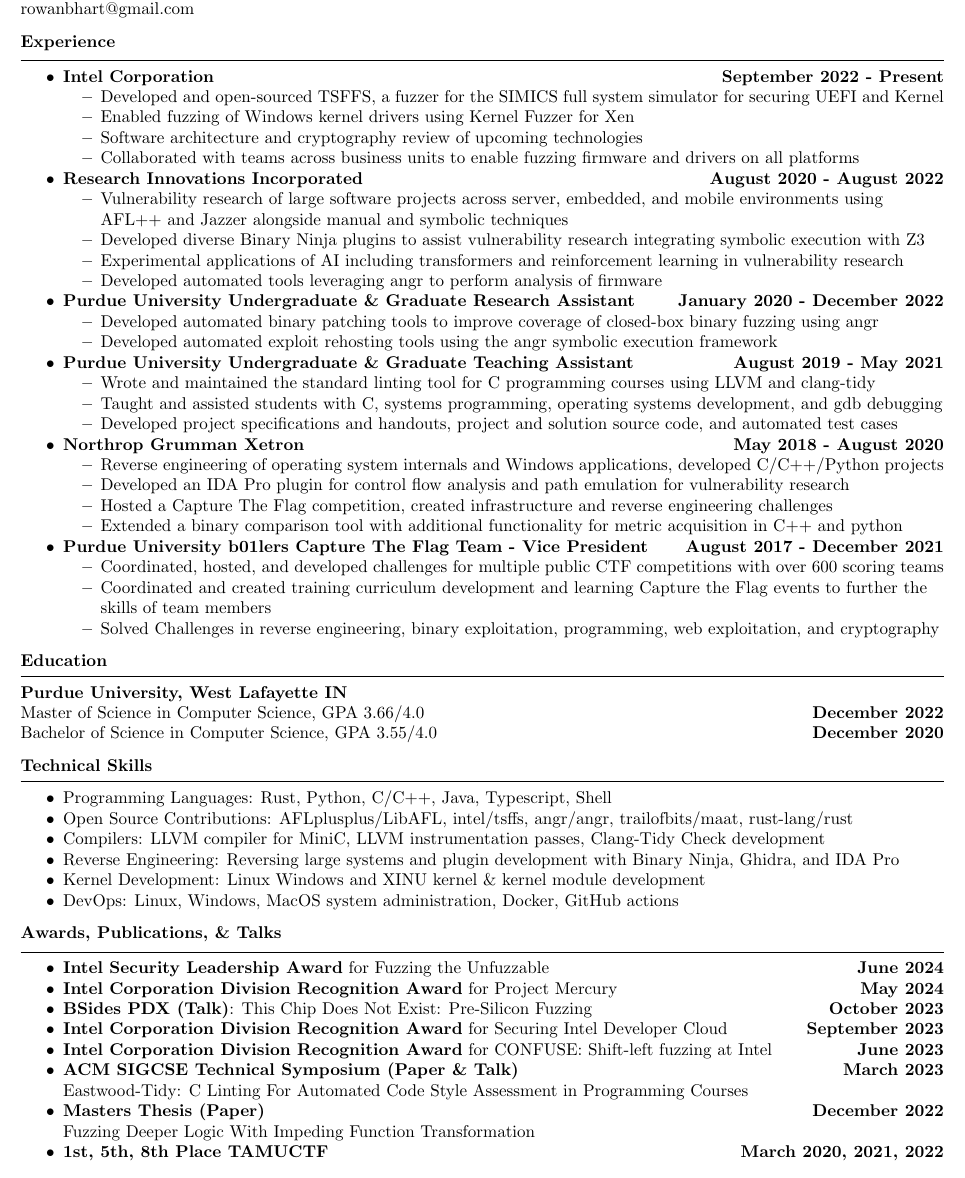
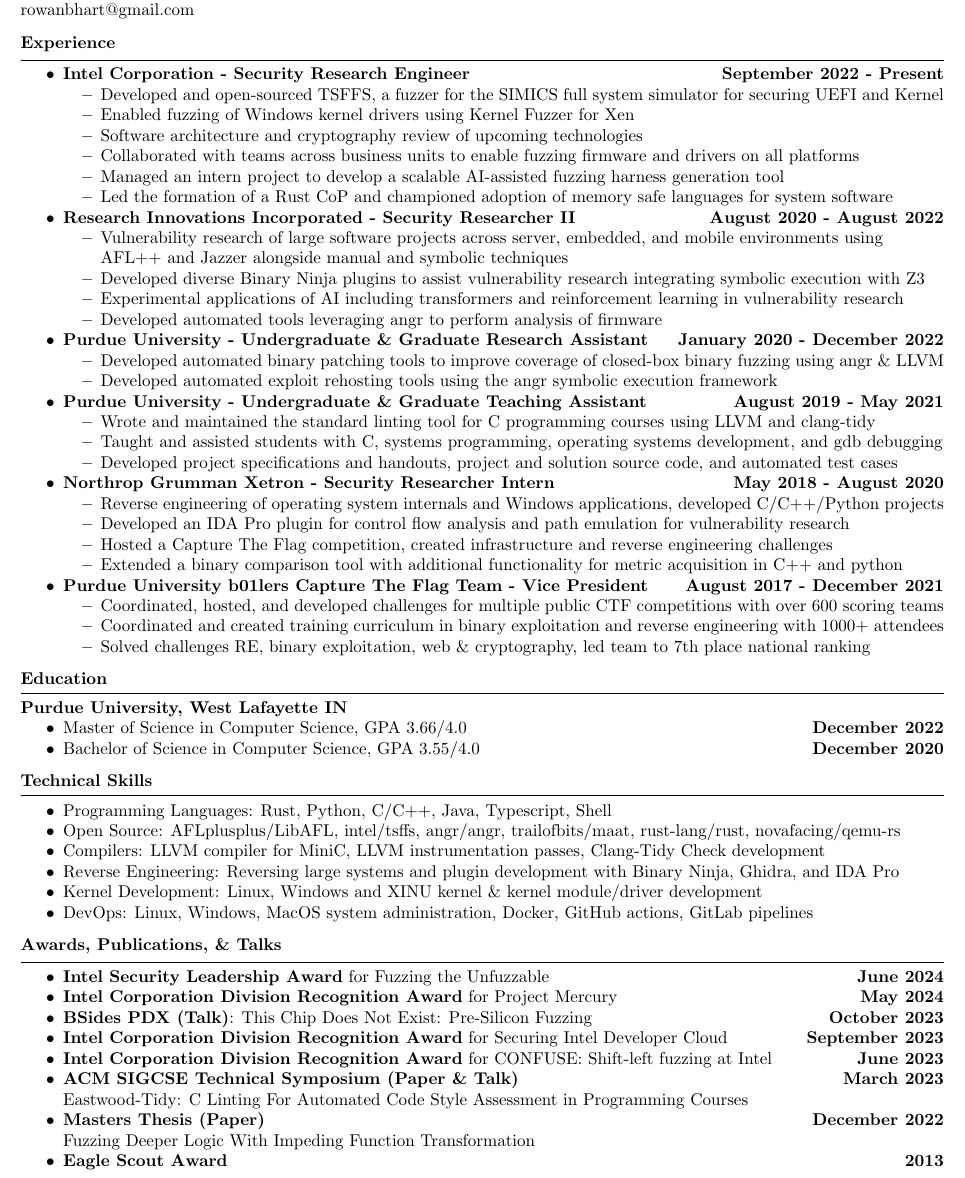
Before and after one commit to novafacing/resumes, a LaTeX document (main.tex): part of the page, cut so that both start at the same text. Compiled offline with pdfLaTeX.

Commit message:
Update some entries

```diff
--- a/main.tex
+++ b/main.tex
@@ -24,32 +24,34 @@
 	\textbf{Experience}
 	\horizline
 	\begin{itemize}
-        \item \textbf{Intel Corporation } \hfill \textbf{September 2022 - Present } \\
+        \item \textbf{Intel Corporation - Security Research Engineer} \hfill \textbf{September 2022 - Present } \\
             \begin{itemize}
                 \item Developed and open-sourced TSFFS, a fuzzer for the SIMICS full system simulator for securing UEFI and Kernel \\
                 \item Enabled fuzzing of Windows kernel drivers using Kernel Fuzzer for Xen \\
                 \item Software architecture and cryptography review of upcoming technologies \\
                 \item Collaborated with teams across business units to enable fuzzing firmware and drivers on all platforms \\
+                \item Managed an intern project to develop a scalable AI-assisted fuzzing harness generation tool \\
+                \item Led the formation of a Rust CoP and championed adoption of memory safe languages for system software \\
             \end{itemize}
-        \item \textbf{Research Innovations Incorporated} \hfill \textbf{August 2020 - August 2022} \
+        \item \textbf{Research Innovations Incorporated - Security Researcher II} \hfill \textbf{August 2020 - August 2022} \
             \begin{itemize}
                 \item Vulnerability research of large software projects across server, embedded, and mobile environments using AFL++ and Jazzer alongside manual and symbolic techniques \\
                 \item Developed diverse Binary Ninja plugins to assist vulnerability research integrating symbolic execution with Z3 \\
                 \item Experimental applications of AI including transformers and reinforcement learning in vulnerability research \\
                 \item Developed automated tools leveraging angr to perform analysis of firmware \\
             \end{itemize}
-        \item \textbf{Purdue University Undergraduate \& Graduate Research Assistant} \hfill \textbf{January 2020 - December 2022} \\
+        \item \textbf{Purdue University - Undergraduate \& Graduate Research Assistant} \hfill \textbf{January 2020 - December 2022} \\
             \begin{itemize}
-                \item Developed automated binary patching tools to improve coverage of closed-box binary fuzzing using angr \\
+                \item Developed automated binary patching tools to improve coverage of closed-box binary fuzzing using angr \& LLVM \\
                 \item Developed automated exploit rehosting tools using the angr symbolic execution framework \\
             \end{itemize}
-        \item \textbf{Purdue University Undergraduate \& Graduate Teaching Assistant} \hfill \textbf{August 2019 - May 2021} \\
+        \item \textbf{Purdue University - Undergraduate \& Graduate Teaching Assistant} \hfill \textbf{August 2019 - May 2021} \\
             \begin{itemize}
                 \item Wrote and maintained the standard linting tool for C programming courses using LLVM and clang-tidy \\
                 \item Taught and assisted students with C, systems programming, operating systems development, and gdb debugging \\
                 \item Developed project specifications and handouts, project and solution source code, and automated test cases \\
             \end{itemize}
-    		\item \textbf{Northrop Grumman Xetron} \hfill \textbf{May 2018 - August 2020} \\
+    		\item \textbf{Northrop Grumman Xetron - Security Researcher Intern} \hfill \textbf{May 2018 - August 2020} \\
     			\begin{itemize}
                 \item Reverse engineering of operating system internals and Windows applications, developed C/C++/Python projects \\
                 \item Developed an IDA Pro plugin for control flow analysis and path emulation for vulnerability research \\
@@ -59,26 +61,28 @@
     		\item \textbf{Purdue University b01lers Capture The Flag Team - Vice President} \hfill \textbf{August 2017 - December 2021} \\
     			\begin{itemize}
                 \item Coordinated, hosted, and developed challenges for multiple public CTF competitions with over 600 scoring teams \\
-                \item Coordinated and created training curriculum development and learning Capture the Flag events to further the skills of team members \\
-                \item Solved Challenges in reverse engineering, binary exploitation, programming, web exploitation, and cryptography
+                \item Coordinated and created training curriculum in binary exploitation and reverse engineering with 1000+ attendees \\
+                \item Solved challenges RE, binary exploitation, web \& cryptography, led team to 7th place national ranking \\
     			\end{itemize}
 	\end{itemize}
 	\vspace{.25cm}
 	\textbf{Education} \\
 	\horizline
 	\textbf{Purdue University, West Lafayette IN}  \\
-    Master of Science in Computer Science, GPA 3.66/4.0 \hfill \textbf{December 2022} \\
-	Bachelor of Science in Computer Science, GPA 3.55/4.0 \hfill \textbf{December 2020} \\
+	\begin{itemize}
+    \item Master of Science in Computer Science, GPA 3.66/4.0 \hfill \textbf{December 2022} \\
+	\item Bachelor of Science in Computer Science, GPA 3.55/4.0 \hfill \textbf{December 2020} \\
+    \end{itemize}
 	\vspace{.25cm}
 	\textbf{Technical Skills} \\
 	\horizline
 	\begin{itemize}
         \item Programming Languages: Rust, Python, C/C++, Java, Typescript, Shell \\
-        \item Open Source Contributions: AFLplusplus/LibAFL, intel/tsffs, angr/angr, trailofbits/maat, rust-lang/rust \\
+        \item Open Source: AFLplusplus/LibAFL, intel/tsffs, angr/angr, trailofbits/maat, rust-lang/rust, novafacing/qemu-rs \\
         \item Compilers: LLVM compiler for MiniC, LLVM instrumentation passes, Clang-Tidy Check development \\
         \item Reverse Engineering: Reversing large systems and plugin development with Binary Ninja, Ghidra, and IDA Pro
-        \item Kernel Development: Linux Windows and XINU kernel \& kernel module development \\
-        \item DevOps: Linux, Windows, MacOS system administration, Docker, GitHub actions
+        \item Kernel Development: Linux, Windows and XINU kernel \& kernel module/driver development \\
+        \item DevOps: Linux, Windows, MacOS system administration, Docker, GitHub actions, GitLab pipelines
 	\end{itemize}
 	\vspace{.25cm}
 	\textbf{Awards, Publications, \& Talks} \\
@@ -93,8 +97,9 @@
             Eastwood-Tidy: C Linting For Automated Code Style Assessment in Programming Courses
         \item \textbf{Masters Thesis (Paper)} \hfill \textbf{December 2022} \\
             Fuzzing Deeper Logic With Impeding Function Transformation
-        \item \textbf{1st, 5th, 8th Place TAMUCTF} \hfill \textbf{March 2020, 2021, 2022} \\
+        % \item \textbf{1st, 5th, 8th Place TAMUCTF} \hfill \textbf{March 2020, 2021, 2022} \\
         % \item \textbf{DefCamp CTF Finals Qualifier} \hfill \textbf{September 2017} \\
+        \item \textbf{Eagle Scout Award} \hfill \textbf{2013} \
 	\end{itemize}
 \end{flushleft}
 \end{document}
```
Also changed, not shown: main.pdf.
